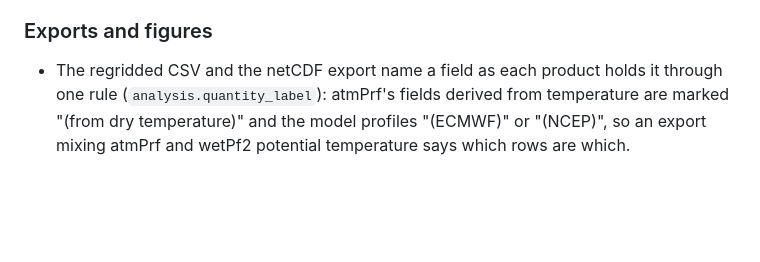
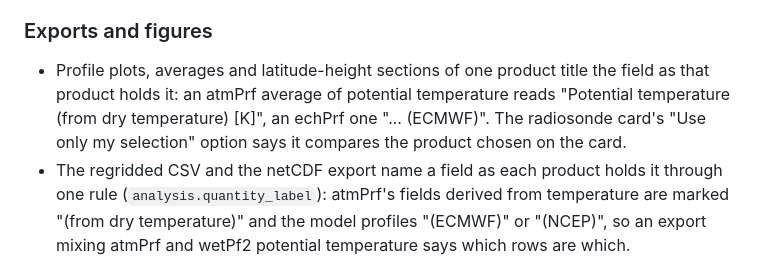
Before and after one commit to jovian-explorer/COSMIC2-Explorer, a Markdown page: CHANGELOG.md, the part around the change. Drawn GitHub-style; blank space fills up the shorter version.

Commit message:
Changelog: product-aware titles and the radiosonde selection option

```diff
--- a/CHANGELOG.md
+++ b/CHANGELOG.md
@@ -134,6 +134,7 @@
 
 ### Exports and figures
 
+- Profile plots, averages and latitude-height sections of one product title the field as that product holds it: an atmPrf average of potential temperature reads "Potential temperature (from dry temperature) [K]", an echPrf one "... (ECMWF)". The radiosonde card's "Use only my selection" option says it compares the product chosen on the card.
 - The regridded CSV and the netCDF export name a field as each product holds it through one rule (`analysis.quantity_label`): atmPrf's fields derived from temperature are marked "(from dry temperature)" and the model profiles "(ECMWF)" or "(NCEP)", so an export mixing atmPrf and wetPf2 potential temperature says which rows are which.
 - The metadata CSV wrote list-valued fields (the IVM latitude range) as Python text, `[-24.1, 24.1]`; they are now semicolon-separated numbers, `-24.1;24.1`.
 - The netCDF export's height coordinate carries `positive = "up"`, which CF requires for a vertical coordinate that is not pressure; without it CF tools could not tell the direction of the axis.
```
